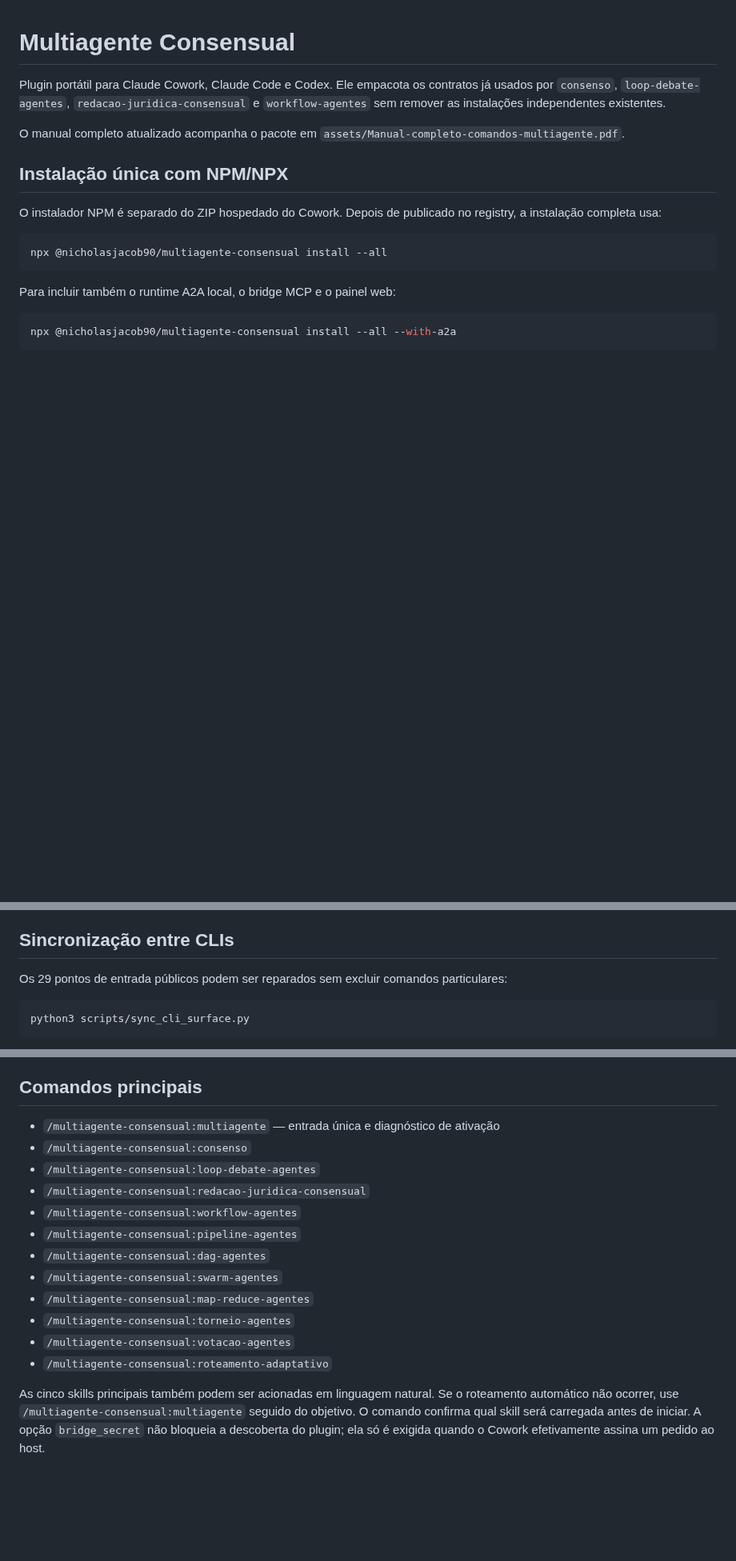
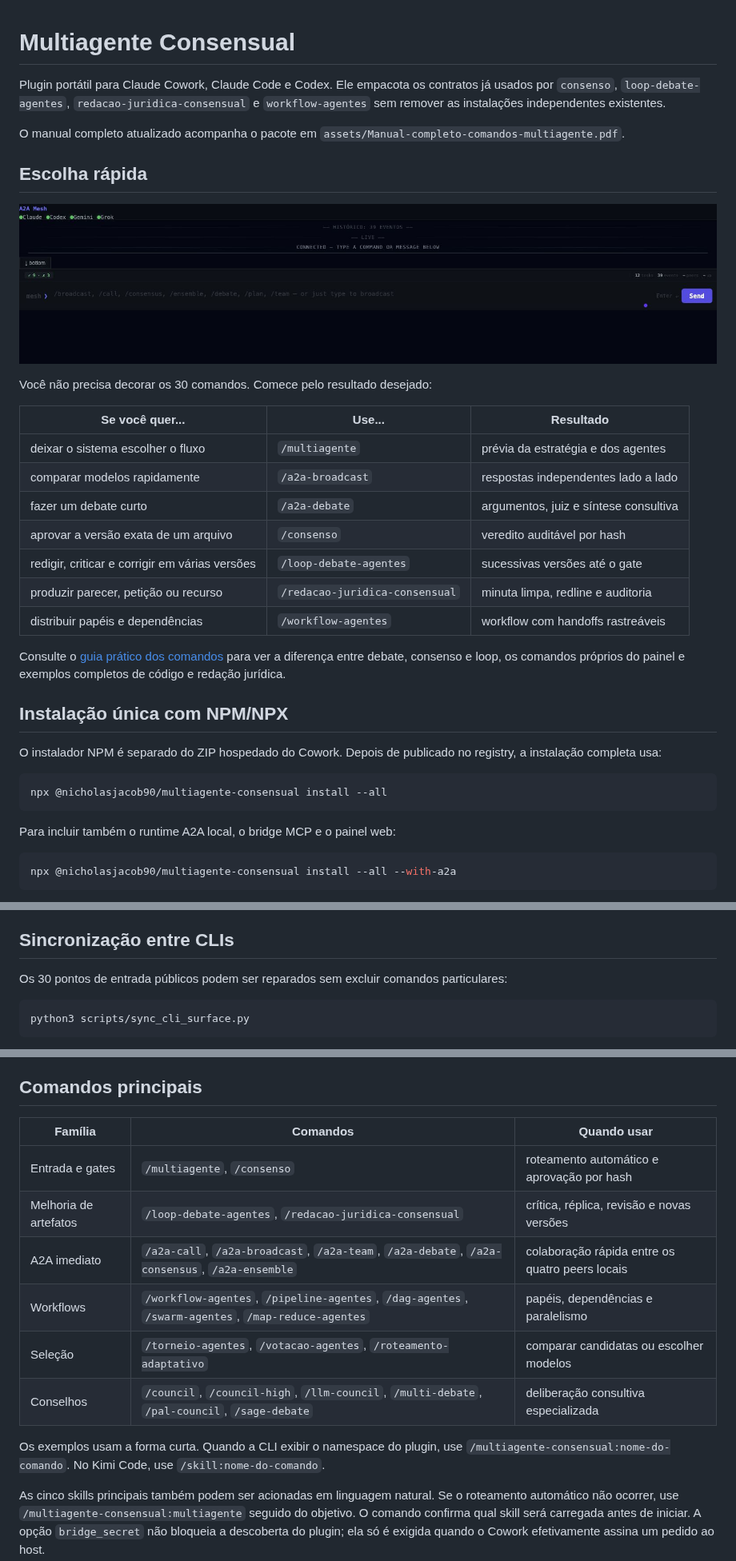
Before and after one commit to NicholasJacob1990/multiagente-consensual, a Markdown page: README.md, 3 parts joined by grey strips. Shown at 80% size. Rendered like a GitHub page; pictures changed too: docs/images/a2a-mesh-panel.png (added); blank space fills up the shorter version.

````diff
--- a/README.md
+++ b/README.md
@@ -5,6 +5,26 @@ Plugin portátil para Claude Cowork, Claude Code e Codex. Ele empacota os contra
 instalações independentes existentes.
 
 O manual completo atualizado acompanha o pacote em `assets/Manual-completo-comandos-multiagente.pdf`.
+
+## Escolha rápida
+
+![Painel local do A2A Mesh com Claude, Codex, Gemini e Grok online](docs/images/a2a-mesh-panel.png)
+
+Você não precisa decorar os 30 comandos. Comece pelo resultado desejado:
+
+| Se você quer... | Use... | Resultado |
+|---|---|---|
+| deixar o sistema escolher o fluxo | `/multiagente` | prévia da estratégia e dos agentes |
+| comparar modelos rapidamente | `/a2a-broadcast` | respostas independentes lado a lado |
+| fazer um debate curto | `/a2a-debate` | argumentos, juiz e síntese consultiva |
+| aprovar a versão exata de um arquivo | `/consenso` | veredito auditável por hash |
+| redigir, criticar e corrigir em várias versões | `/loop-debate-agentes` | sucessivas versões até o gate |
+| produzir parecer, petição ou recurso | `/redacao-juridica-consensual` | minuta limpa, redline e auditoria |
+| distribuir papéis e dependências | `/workflow-agentes` | workflow com handoffs rastreáveis |
+
+Consulte o [guia prático dos comandos](docs/guia-de-comandos.md) para ver a
+diferença entre debate, consenso e loop, os comandos próprios do painel e
+exemplos completos de código e redação jurídica.
 
 ## Instalação única com NPM/NPX
 
@@ -85,7 +105,7 @@ não apaga credenciais, sessões nem os backups preservados nessa raiz separada.
 
 ## Sincronização entre CLIs
 
-Os 29 pontos de entrada públicos podem ser reparados sem excluir comandos particulares:
+Os 30 pontos de entrada públicos podem ser reparados sem excluir comandos particulares:
 
 ```bash
 python3 scripts/sync_cli_surface.py
@@ -140,18 +160,18 @@ ser gravado na pasta compartilhada.
 
 ## Comandos principais
 
-- `/multiagente-consensual:multiagente` — entrada única e diagnóstico de ativação
-- `/multiagente-consensual:consenso`
-- `/multiagente-consensual:loop-debate-agentes`
-- `/multiagente-consensual:redacao-juridica-consensual`
-- `/multiagente-consensual:workflow-agentes`
-- `/multiagente-consensual:pipeline-agentes`
-- `/multiagente-consensual:dag-agentes`
-- `/multiagente-consensual:swarm-agentes`
-- `/multiagente-consensual:map-reduce-agentes`
-- `/multiagente-consensual:torneio-agentes`
-- `/multiagente-consensual:votacao-agentes`
-- `/multiagente-consensual:roteamento-adaptativo`
+| Família | Comandos | Quando usar |
+|---|---|---|
+| Entrada e gates | `/multiagente`, `/consenso` | roteamento automático e aprovação por hash |
+| Melhoria de artefatos | `/loop-debate-agentes`, `/redacao-juridica-consensual` | crítica, réplica, revisão e novas versões |
+| A2A imediato | `/a2a-call`, `/a2a-broadcast`, `/a2a-team`, `/a2a-debate`, `/a2a-consensus`, `/a2a-ensemble` | colaboração rápida entre os quatro peers locais |
+| Workflows | `/workflow-agentes`, `/pipeline-agentes`, `/dag-agentes`, `/swarm-agentes`, `/map-reduce-agentes` | papéis, dependências e paralelismo |
+| Seleção | `/torneio-agentes`, `/votacao-agentes`, `/roteamento-adaptativo` | comparar candidatas ou escolher modelos |
+| Conselhos | `/council`, `/council-high`, `/llm-council`, `/multi-debate`, `/pal-council`, `/sage-debate` | deliberação consultiva especializada |
+
+Os exemplos usam a forma curta. Quando a CLI exibir o namespace do plugin, use
+`/multiagente-consensual:nome-do-comando`. No Kimi Code, use
+`/skill:nome-do-comando`.
 
 As cinco skills principais também podem ser acionadas em linguagem natural. Se o roteamento
 automático não ocorrer, use `/multiagente-consensual:multiagente` seguido do objetivo. O comando
````
Also changed, not shown: docs/guia-de-comandos.md (added, +268 -0 lines), packages/a2a-mesh/README.md (+28 -0 lines), 2 other files.
